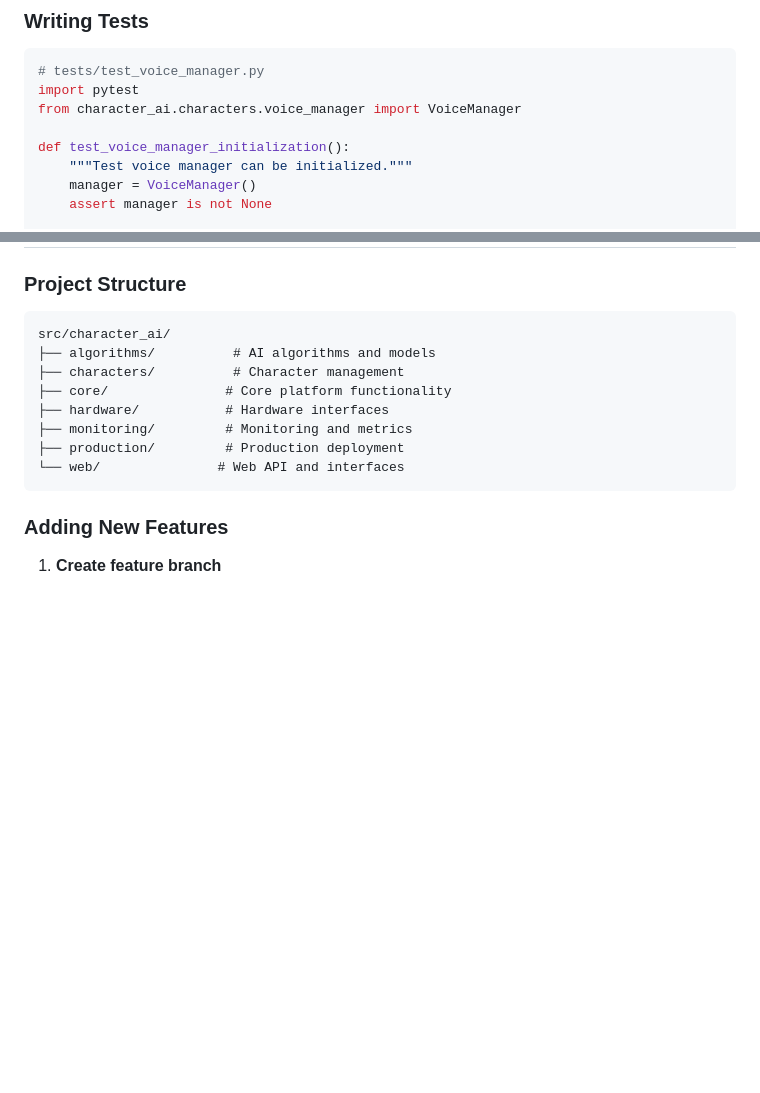
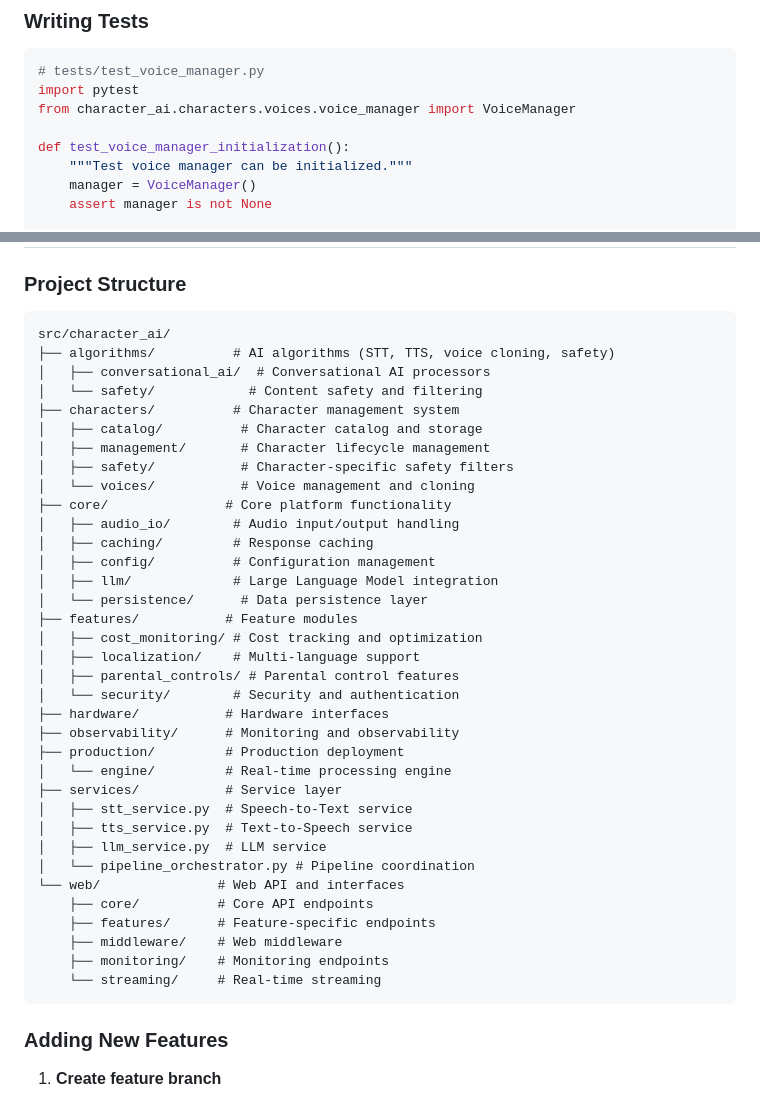
Before and after one commit to parrenthesis/character-ai, a Markdown page: CONTRIBUTING.md, 2 parts joined by grey strips. Drawn GitHub-style; blank space fills up the shorter version.

Commit message:
docs: update documentation to reflect new modular architecture
- Update README.md with new modular component structure
- Update CONTRIBUTING.md with complete project structure and import paths
- Fix import path in docs/toy_deployment.md
- Document all 9 main modules: algorithms, characters, core, features, observability, production, services, web, hardware
- Update test examples to use correct import paths
- Emphasize benefits of modular architecture for edge deployment

````diff
--- a/CONTRIBUTING.md
+++ b/CONTRIBUTING.md
@@ -68,7 +68,7 @@ make docker-test
 ```python
 # tests/test_voice_manager.py
 import pytest
-from character_ai.characters.voice_manager import VoiceManager
+from character_ai.characters.voices.voice_manager import VoiceManager
 
 def test_voice_manager_initialization():
     """Test voice manager can be initialized."""
@@ -261,13 +261,40 @@ make docker-build
 
 ```
 src/character_ai/
-├── algorithms/          # AI algorithms and models
-├── characters/          # Character management
+├── algorithms/          # AI algorithms (STT, TTS, voice cloning, safety)
+│   ├── conversational_ai/  # Conversational AI processors
+│   └── safety/            # Content safety and filtering
+├── characters/          # Character management system
+│   ├── catalog/          # Character catalog and storage
+│   ├── management/       # Character lifecycle management
+│   ├── safety/           # Character-specific safety filters
+│   └── voices/           # Voice management and cloning
 ├── core/               # Core platform functionality
+│   ├── audio_io/        # Audio input/output handling
+│   ├── caching/         # Response caching
+│   ├── config/          # Configuration management
+│   ├── llm/             # Large Language Model integration
+│   └── persistence/      # Data persistence layer
+├── features/           # Feature modules
+│   ├── cost_monitoring/ # Cost tracking and optimization
+│   ├── localization/    # Multi-language support
+│   ├── parental_controls/ # Parental control features
+│   └── security/        # Security and authentication
 ├── hardware/           # Hardware interfaces
-├── monitoring/         # Monitoring and metrics
+├── observability/      # Monitoring and observability
 ├── production/         # Production deployment
+│   └── engine/         # Real-time processing engine
+├── services/           # Service layer
+│   ├── stt_service.py  # Speech-to-Text service
+│   ├── tts_service.py  # Text-to-Speech service
+│   ├── llm_service.py  # LLM service
+│   └── pipeline_orchestrator.py # Pipeline coordination
 └── web/               # Web API and interfaces
+    ├── core/          # Core API endpoints
+    ├── features/      # Feature-specific endpoints
+    ├── middleware/    # Web middleware
+    ├── monitoring/    # Monitoring endpoints
+    └── streaming/     # Real-time streaming
 ```
 
 ### Adding New Features
````
Also changed, not shown: README.md (+11 -5 lines), docs/toy_deployment.md (+1 -1 lines).
